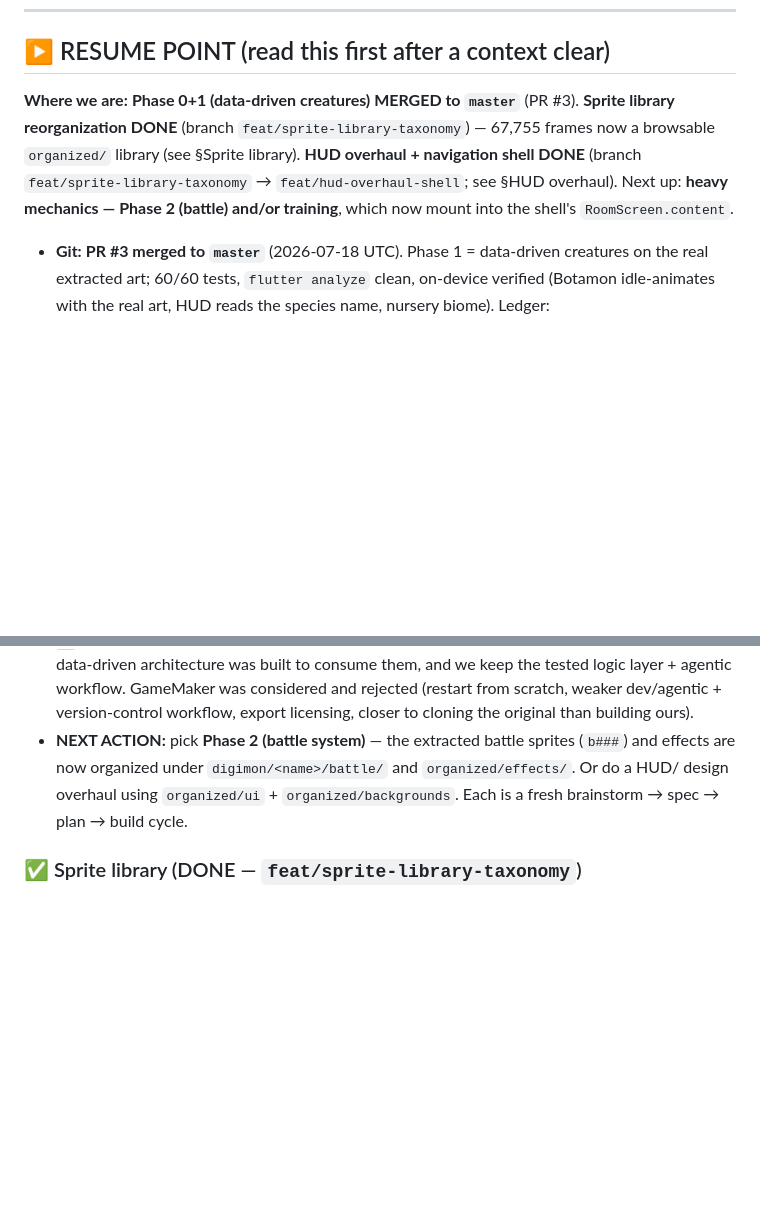
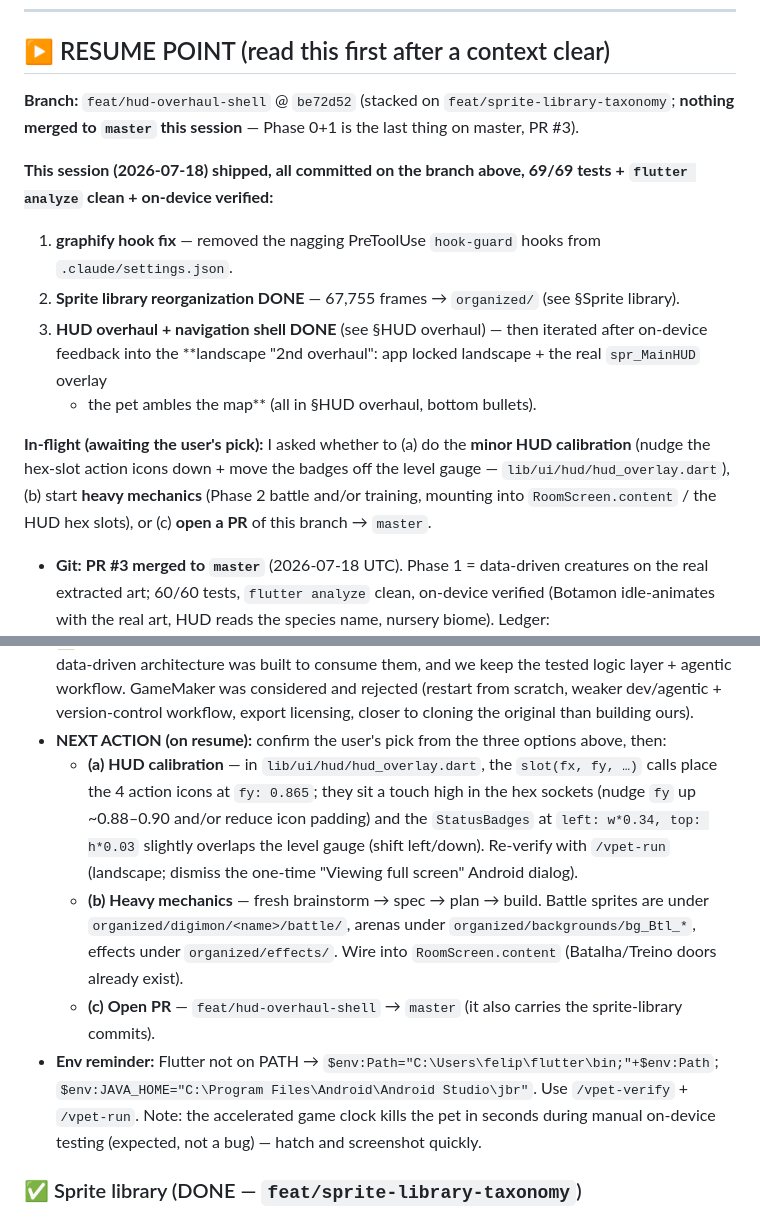
Before and after one commit to JhonneJrr/digimon-vpet, a Markdown page: PROGRESS.md, 2 parts joined by grey strips. Drawn GitHub-style; blank space fills up the shorter version.

Commit message:
docs: checkpoint RESUME POINT (landscape HUD done; awaiting next-step pick)
Co-Authored-By: Claude Opus 4.8 (1M context) <noreply@anthropic.com>

```diff
--- a/PROGRESS.md
+++ b/PROGRESS.md
@@ -9,11 +9,21 @@ Human-readable status log + roadmap. Specs live in `docs/superpowers/specs/`, pl
 
 ## ▶️ RESUME POINT (read this first after a context clear)
 
-**Where we are:** **Phase 0+1 (data-driven creatures) MERGED to `master`** (PR #3).
-**Sprite library reorganization DONE** (branch `feat/sprite-library-taxonomy`) — 67,755 frames now a
-browsable `organized/` library (see §Sprite library). **HUD overhaul + navigation shell DONE** (branch
-`feat/sprite-library-taxonomy` → `feat/hud-overhaul-shell`; see §HUD overhaul). Next up: **heavy
-mechanics — Phase 2 (battle) and/or training**, which now mount into the shell's `RoomScreen.content`.
+**Branch:** `feat/hud-overhaul-shell` @ `be72d52` (stacked on `feat/sprite-library-taxonomy`;
+**nothing merged to `master` this session** — Phase 0+1 is the last thing on master, PR #3).
+
+**This session (2026-07-18) shipped, all committed on the branch above, 69/69 tests + `flutter
+analyze` clean + on-device verified:**
+1. **graphify hook fix** — removed the nagging PreToolUse `hook-guard` hooks from `.claude/settings.json`.
+2. **Sprite library reorganization DONE** — 67,755 frames → `organized/` (see §Sprite library).
+3. **HUD overhaul + navigation shell DONE** (see §HUD overhaul) — then iterated after on-device
+   feedback into the **landscape "2nd overhaul": app locked landscape + the real `spr_MainHUD` overlay
+   + the pet ambles the map** (all in §HUD overhaul, bottom bullets).
+
+**In-flight (awaiting the user's pick):** I asked whether to (a) do the **minor HUD calibration**
+(nudge the hex-slot action icons down + move the badges off the level gauge — `lib/ui/hud/hud_overlay.dart`),
+(b) start **heavy mechanics** (Phase 2 battle and/or training, mounting into `RoomScreen.content` / the
+HUD hex slots), or (c) **open a PR** of this branch → `master`.
 
 - **Git:** **PR #3 merged to `master`** (2026-07-18 UTC). Phase 1 = data-driven creatures on the real
   extracted art; 60/60 tests, `flutter analyze` clean, on-device verified (Botamon idle-animates with
@@ -34,10 +44,20 @@ mechanics — Phase 2 (battle) and/or training**, which now mount into the shell
   data-driven architecture was built to consume them, and we keep the tested logic layer + agentic
   workflow. GameMaker was considered and rejected (restart from scratch, weaker dev/agentic +
   version-control workflow, export licensing, closer to cloning the original than building ours).
-- **NEXT ACTION:** pick **Phase 2 (battle system)** — the extracted battle sprites (`b###`) and
-  effects are now organized under `digimon/<name>/battle/` and `organized/effects/`. Or do a HUD/
-  design overhaul using `organized/ui` + `organized/backgrounds`. Each is a fresh brainstorm → spec →
-  plan → build cycle.
+- **NEXT ACTION (on resume):** confirm the user's pick from the three options above, then:
+  - **(a) HUD calibration** — in `lib/ui/hud/hud_overlay.dart`, the `slot(fx, fy, …)` calls place the
+    4 action icons at `fy: 0.865`; they sit a touch high in the hex sockets (nudge `fy` up ~0.88–0.90
+    and/or reduce icon padding) and the `StatusBadges` at `left: w*0.34, top: h*0.03` slightly overlaps
+    the level gauge (shift left/down). Re-verify with `/vpet-run` (landscape; dismiss the one-time
+    "Viewing full screen" Android dialog).
+  - **(b) Heavy mechanics** — fresh brainstorm → spec → plan → build. Battle sprites are under
+    `organized/digimon/<name>/battle/`, arenas under `organized/backgrounds/bg_Btl_*`, effects under
+    `organized/effects/`. Wire into `RoomScreen.content` (Batalha/Treino doors already exist).
+  - **(c) Open PR** — `feat/hud-overhaul-shell` → `master` (it also carries the sprite-library commits).
+- **Env reminder:** Flutter not on PATH → `$env:Path="C:\Users\felip\flutter\bin;"+$env:Path`;
+  `$env:JAVA_HOME="C:\Program Files\Android\Android Studio\jbr"`. Use `/vpet-verify` + `/vpet-run`.
+  Note: the accelerated game clock kills the pet in seconds during manual on-device testing (expected,
+  not a bug) — hatch and screenshot quickly.
 
 ### ✅ Sprite library (DONE — `feat/sprite-library-taxonomy`)
 
```
